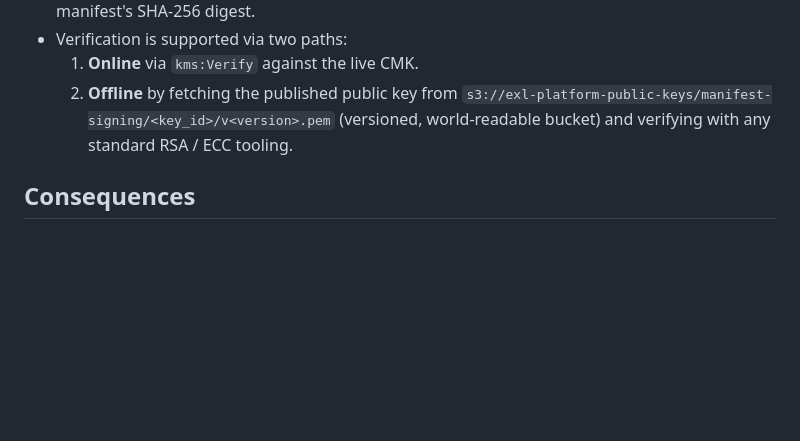
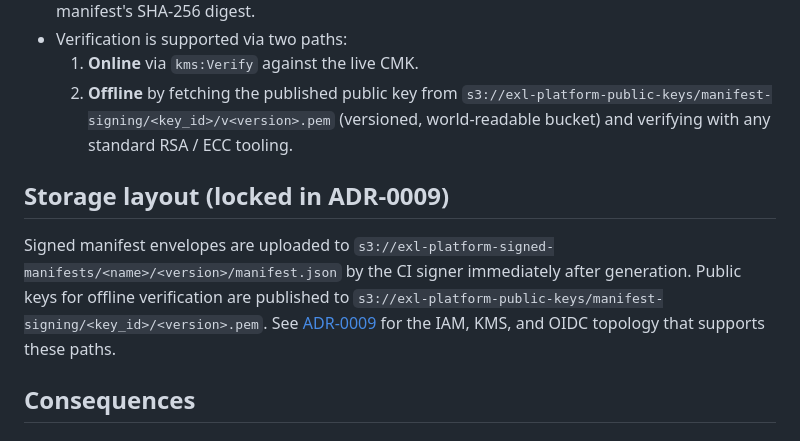
Before and after one commit to MrVish/absa-exl-platform, a Markdown page: docs/adr/0003-manifest-signing-kms-asymmetric.md, the part around the change. Rendered like a GitHub page; blank space fills up the shorter version.

```diff
--- a/docs/adr/0003-manifest-signing-kms-asymmetric.md
+++ b/docs/adr/0003-manifest-signing-kms-asymmetric.md
@@ -27,6 +27,10 @@ Use **AWS KMS asymmetric CMKs (RSA-3072 default; ECC-NIST-P384 supported)** for
   1. **Online** via `kms:Verify` against the live CMK.
   2. **Offline** by fetching the published public key from `s3://exl-platform-public-keys/manifest-signing/<key_id>/v<version>.pem` (versioned, world-readable bucket) and verifying with any standard RSA / ECC tooling.
 
+## Storage layout (locked in ADR-0009)
+
+Signed manifest envelopes are uploaded to `s3://exl-platform-signed-manifests/<name>/<version>/manifest.json` by the CI signer immediately after generation. Public keys for offline verification are published to `s3://exl-platform-public-keys/manifest-signing/<key_id>/<version>.pem`. See [ADR-0009](0009-signing-foundation-topology.md) for the IAM, KMS, and OIDC topology that supports these paths.
+
 ## Consequences
 
 ### Positive
```
Also changed, not shown: docs/adr/0009-signing-foundation-topology.md (added, +165 -0 lines), manifest-signer/README.md (added, +51 -0 lines).
